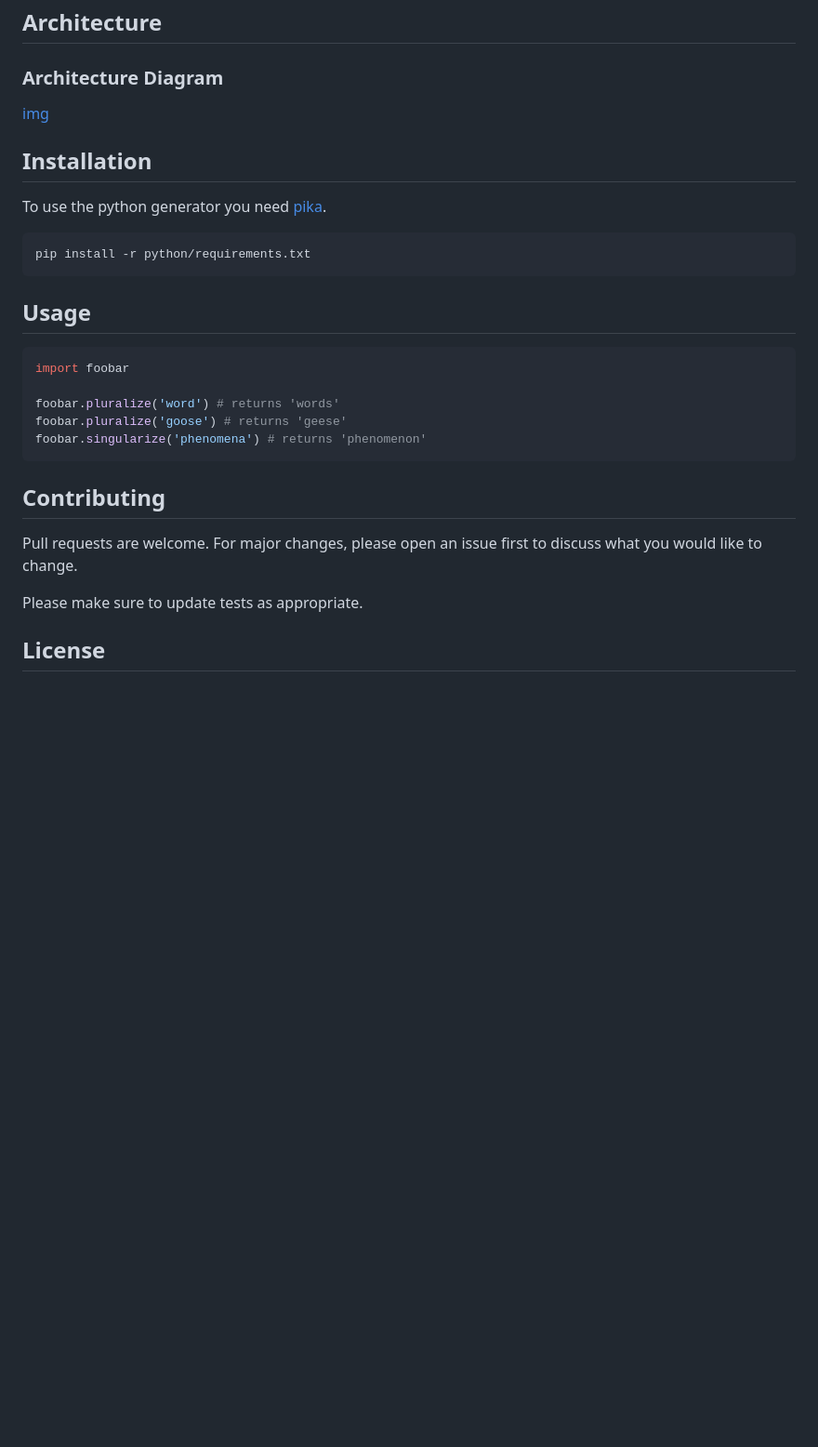
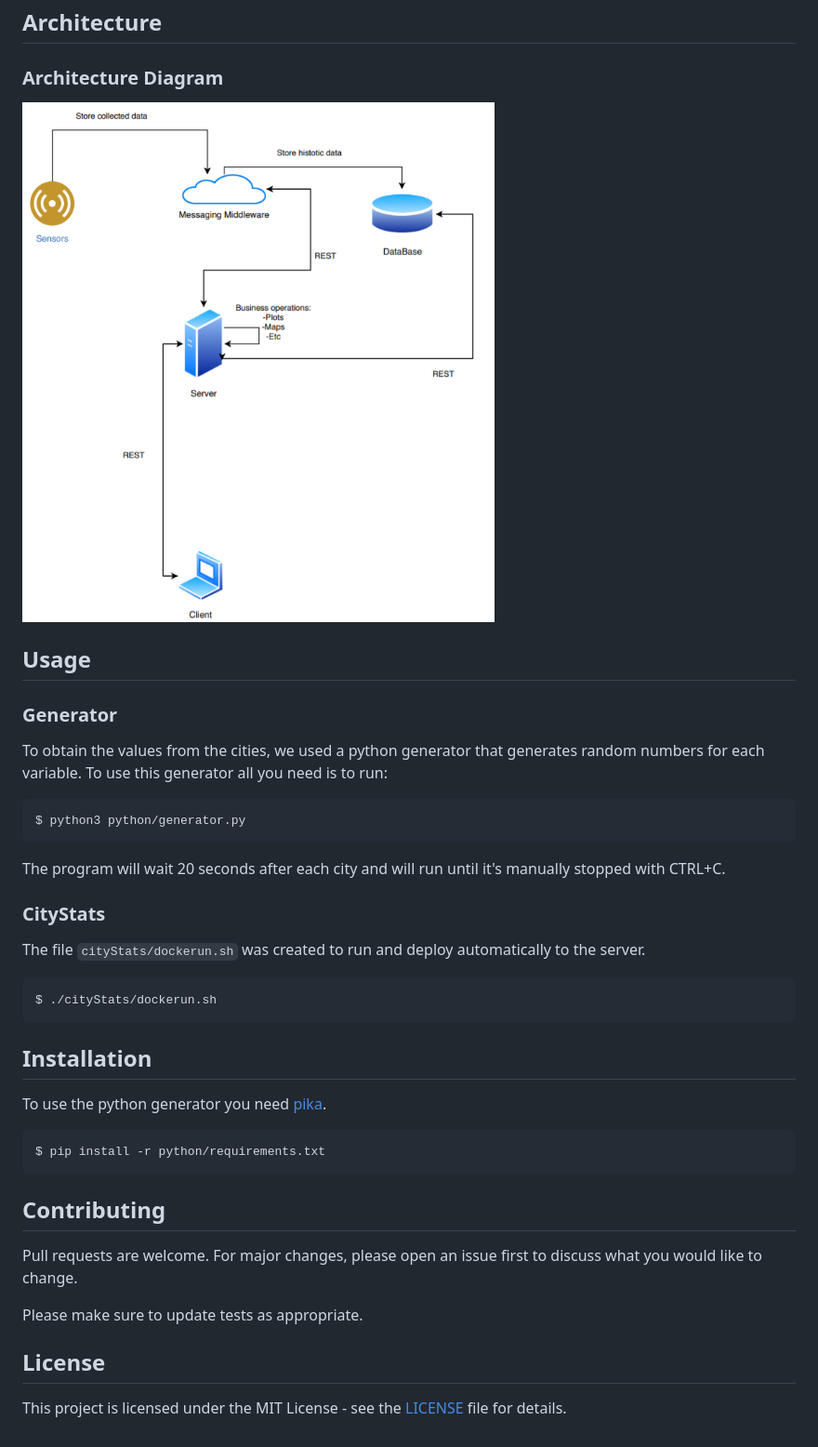
Before and after one commit to detiuaveiro/ies-project, a Markdown page: README.md, the part around the change. Shown at 93% size. Drawn GitHub-style; pictures changed too: img/Architecture.png (added); blank space fills up the shorter version.

Commit message:
readme and rearrange project

````diff
--- a/README.md
+++ b/README.md
@@ -28,25 +28,32 @@ This project was created for the pratical assignment of the class [Introduction
 
 ## Architecture
 ### Architecture Diagram
-[img](img/sc)
+![img](./img/Architecture.png)
 
+## Usage
+### Generator
+
+To obtain the values from the cities, we used a python generator that generates random numbers for each variable.
+To use this generator all you need is to run:
+```bash
+$ python3 python/generator.py
+```
+
+The program will wait 20 seconds after each city and will run until it's manually stopped with CTRL+C.
+
+### CityStats
+The file ``cityStats/dockerun.sh`` was created to run and deploy automatically to the server.
+
+```bash
+$ ./cityStats/dockerun.sh
+```
 
 ## Installation
 
 To use the python generator you need [pika](https://pika.readthedocs.io/en/stable/).
 
 ```bash
-pip install -r python/requirements.txt
-```
-
-## Usage
-
-```python
-import foobar
-
-foobar.pluralize('word') # returns 'words'
-foobar.pluralize('goose') # returns 'geese'
-foobar.singularize('phenomena') # returns 'phenomenon'
+$ pip install -r python/requirements.txt
 ```
 
 ## Contributing
@@ -55,3 +62,4 @@ Pull requests are welcome. For major changes, please open an issue first to disc
 Please make sure to update tests as appropriate.
 
 ## License
+This project is licensed under the MIT License - see the [LICENSE](LICENSE) file for details.
````
Also changed, not shown: img/Screenshot from 2019-12-16 21-51-43.png (deleted), 6 other files.
